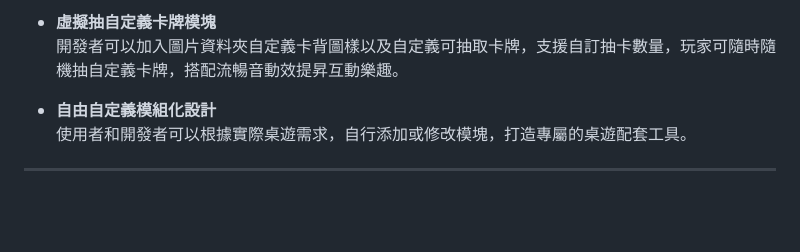
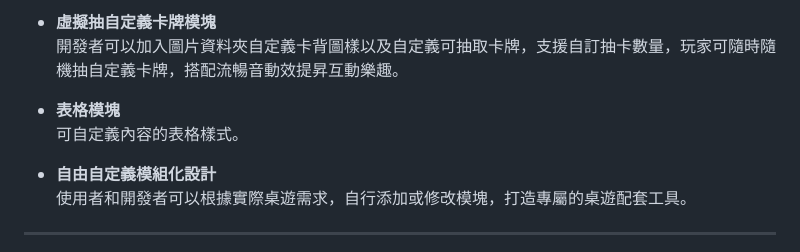
Before and after one commit to Andy5533/Open-Modular-Boardgame-Companion, a Markdown page: README.md, the part around the change. Rendered like a GitHub page; blank space fills up the shorter version.

```diff
--- a/README.md
+++ b/README.md
@@ -44,6 +44,9 @@
 
 - **虛擬抽自定義卡牌模塊**
   開發者可以加入圖片資料夾自定義卡背圖樣以及自定義可抽取卡牌，支援自訂抽卡數量，玩家可隨時隨機抽自定義卡牌，搭配流暢音動效提昇互動樂趣。
+
+- **表格模塊**
+  可自定義內容的表格樣式。
 
 - **自由自定義模組化設計**
   使用者和開發者可以根據實際桌遊需求，自行添加或修改模塊，打造專屬的桌遊配套工具。
```
